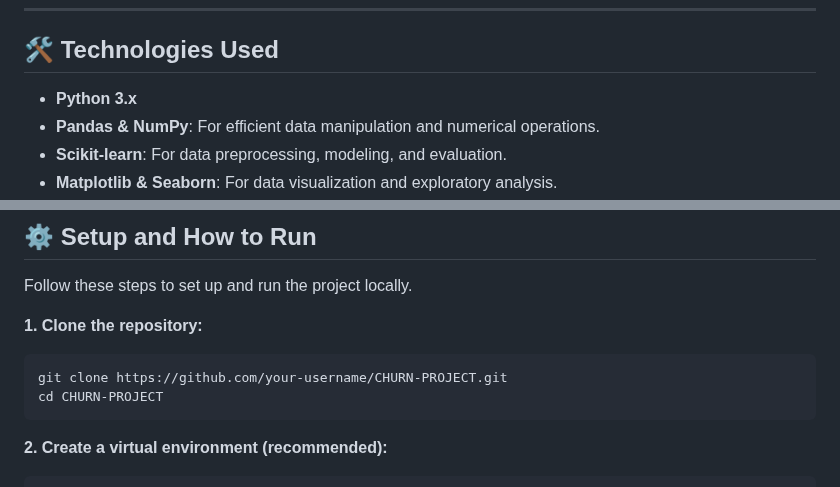
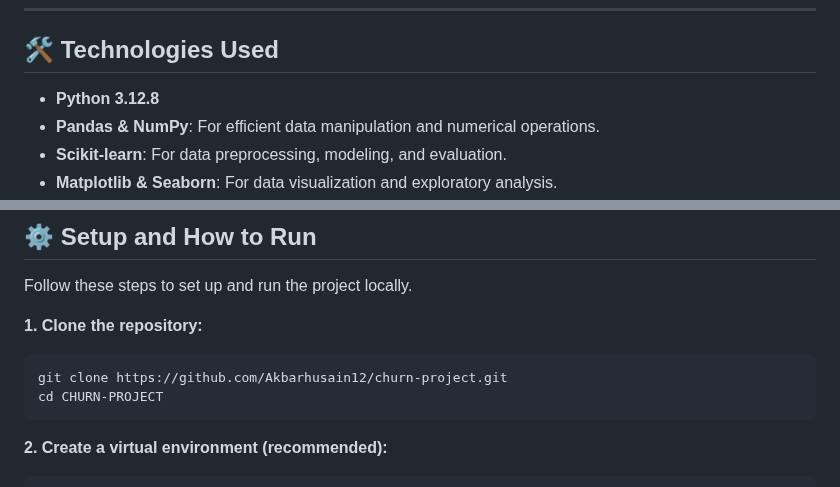
Before and after one commit to Akbarhusain12/churn-project, a Markdown page: readme.md, 2 parts joined by grey strips. GitHub-like rendering.

Commit message:
Update Python version in README and correct repository URL

````diff
--- a/readme.md
+++ b/readme.md
@@ -57,7 +57,7 @@ CHURN-PROJECT/
 
 ## 🛠️ Technologies Used
 
-  - **Python 3.x**
+  - **Python 3.12.8**
   - **Pandas & NumPy**: For efficient data manipulation and numerical operations.
   - **Scikit-learn**: For data preprocessing, modeling, and evaluation.
   - **Matplotlib & Seaborn**: For data visualization and exploratory analysis.
@@ -74,7 +74,7 @@ Follow these steps to set up and run the project locally.
 **1. Clone the repository:**
 
 ```bash
-git clone https://github.com/your-username/CHURN-PROJECT.git
+git clone https://github.com/Akbarhusain12/churn-project.git
 cd CHURN-PROJECT
 ```
 
````
